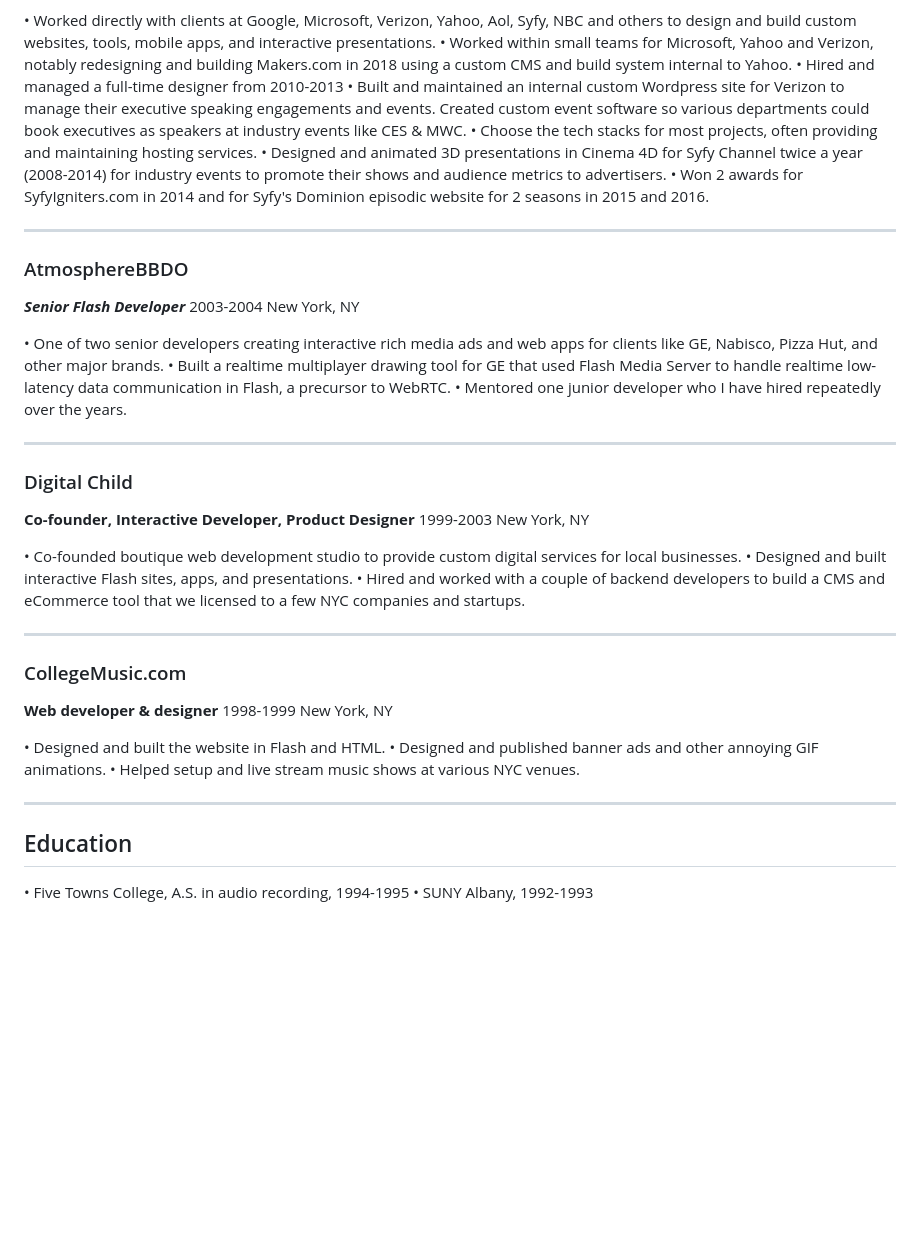
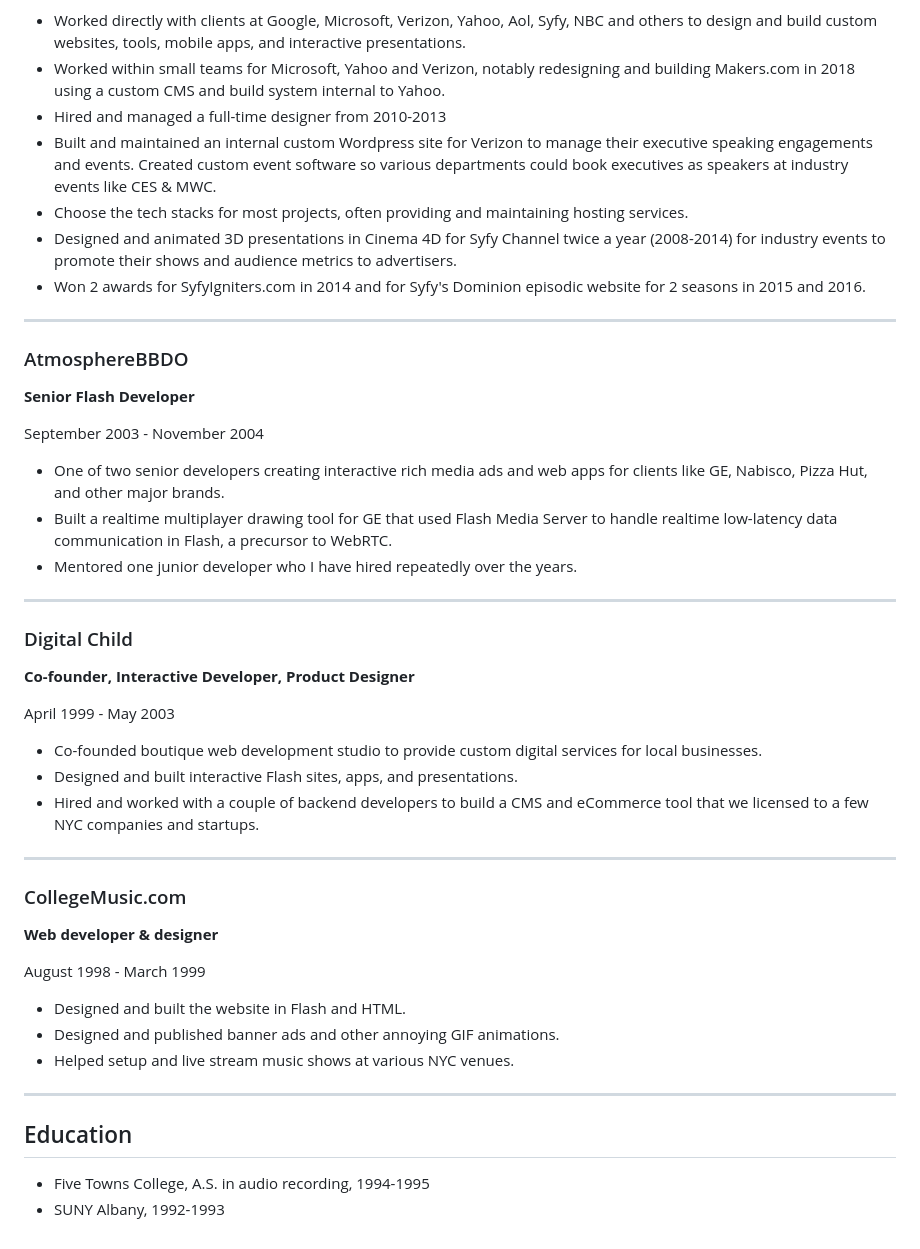
Before and after one commit to tankadesign/jfalcon-resume, a Markdown page: resume.md, the part around one of its changes. Drawn GitHub-style; blank space fills up the shorter version.

```diff
--- a/resume.md
+++ b/resume.md
@@ -56,52 +64,52 @@ Brooklyn, NY
 tankadesign.com
 
-• Worked directly with clients at Google, Microsoft, Verizon, Yahoo, Aol, Syfy, NBC and others to design and build custom websites, tools, mobile apps, and interactive presentations.
-• Worked within small teams for Microsoft, Yahoo and Verizon, notably redesigning and building Makers.com in 2018 using a custom CMS and build system internal to Yahoo.
-• Hired and managed a full-time designer from 2010-2013
-• Built and maintained an internal custom Wordpress site for Verizon to manage their executive speaking engagements and events. Created custom event software so various departments could book executives as speakers at industry events like CES & MWC.
-• Choose the tech stacks for most projects, often providing and maintaining hosting services.
-• Designed and animated 3D presentations in Cinema 4D for Syfy Channel twice a year (2008-2014) for industry events to promote their shows and audience metrics to advertisers.
-• Won 2 awards for SyfyIgniters.com in 2014 and for Syfy's Dominion episodic website for 2 seasons in 2015 and 2016.
+- Worked directly with clients at Google, Microsoft, Verizon, Yahoo, Aol, Syfy, NBC and others to design and build custom websites, tools, mobile apps, and interactive presentations.
+- Worked within small teams for Microsoft, Yahoo and Verizon, notably redesigning and building Makers.com in 2018 using a custom CMS and build system internal to Yahoo.
+- Hired and managed a full-time designer from 2010-2013
+- Built and maintained an internal custom Wordpress site for Verizon to manage their executive speaking engagements and events. Created custom event software so various departments could book executives as speakers at industry events like CES & MWC.
+- Choose the tech stacks for most projects, often providing and maintaining hosting services.
+- Designed and animated 3D presentations in Cinema 4D for Syfy Channel twice a year (2008-2014) for industry events to promote their shows and audience metrics to advertisers.
+- Won 2 awards for SyfyIgniters.com in 2014 and for Syfy's Dominion episodic website for 2 seasons in 2015 and 2016.
 
 ---
 
 ### AtmosphereBBDO
 
-**_Senior Flash Developer_**
-2003-2004
-New York, NY
+**Senior Flash Developer**
 
-• One of two senior developers creating interactive rich media ads and web apps for clients like GE, Nabisco, Pizza Hut, and other major brands.
-• Built a realtime multiplayer drawing tool for GE that used Flash Media Server to handle realtime low-latency data communication in Flash, a precursor to WebRTC.
-• Mentored one junior developer who I have hired repeatedly over the years.
+September 2003 - November 2004
+
+- One of two senior developers creating interactive rich media ads and web apps for clients like GE, Nabisco, Pizza Hut, and other major brands.
+- Built a realtime multiplayer drawing tool for GE that used Flash Media Server to handle realtime low-latency data communication in Flash, a precursor to WebRTC.
+- Mentored one junior developer who I have hired repeatedly over the years.
 
 ---
 
 ### Digital Child
 
 **Co-founder, Interactive Developer, Product Designer**
-1999-2003
-New York, NY
 
-• Co-founded boutique web development studio to provide custom digital services for local businesses.
-• Designed and built interactive Flash sites, apps, and presentations.
-• Hired and worked with a couple of backend developers to build a CMS and eCommerce tool that we licensed to a few NYC companies and startups.
+April 1999 - May 2003
+
+- Co-founded boutique web development studio to provide custom digital services for local businesses.
+- Designed and built interactive Flash sites, apps, and presentations.
+- Hired and worked with a couple of backend developers to build a CMS and eCommerce tool that we licensed to a few NYC companies and startups.
 
 ---
 
 ### CollegeMusic.com
 
 **Web developer & designer**
-1998-1999
-New York, NY
 
-• Designed and built the website in Flash and HTML.
-• Designed and published banner ads and other annoying GIF animations.
-• Helped setup and live stream music shows at various NYC venues.
+August 1998 - March 1999
+
+- Designed and built the website in Flash and HTML.
+- Designed and published banner ads and other annoying GIF animations.
+- Helped setup and live stream music shows at various NYC venues.
 
 ---
 
 ## Education
 
-• Five Towns College, A.S. in audio recording, 1994-1995
-• SUNY Albany, 1992-1993
+- Five Towns College, A.S. in audio recording, 1994-1995
+- SUNY Albany, 1992-1993
```
Also changed, not shown: other parts of resume.md (+31 -23 lines).
